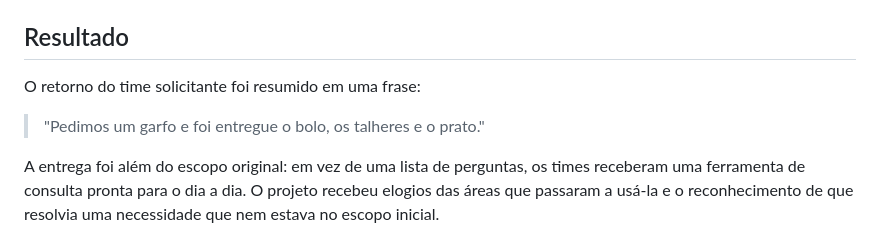
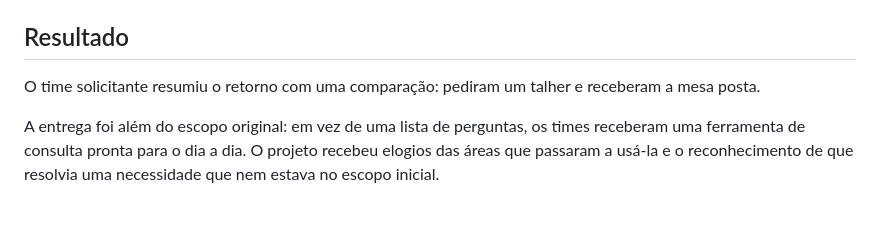
Before and after one commit to jemacieldev/faq-consulta-rapida, a Markdown page: README.md, the part around the change. Rendered like a GitHub page; blank space fills up the shorter version.

Commit message:
Troca a citação literal do feedback por uma paráfrase
A frase exata não pôde ser confirmada, então o README passa a descrever
o retorno sem aspas.

Co-Authored-By: Claude Opus 5.5 <noreply@anthropic.com>
Claude-Session: https://claude.ai/code/session_01LJhoRDaak6okTL9HqPGzQJ

```diff
--- a/README.md
+++ b/README.md
@@ -51,9 +51,7 @@ Baixe a pasta e abra o `index.html` no navegador. Não é preciso instalar nada.
 
 ## Resultado
 
-O retorno do time solicitante foi resumido em uma frase:
-
-> "Pedimos um garfo e foi entregue o bolo, os talheres e o prato."
+O time solicitante resumiu o retorno com uma comparação: pediram um talher e receberam a mesa posta.
 
 A entrega foi além do escopo original: em vez de uma lista de perguntas, os times receberam uma ferramenta de consulta pronta para o dia a dia. O projeto recebeu elogios das áreas que passaram a usá-la e o reconhecimento de que resolvia uma necessidade que nem estava no escopo inicial.
 
```
